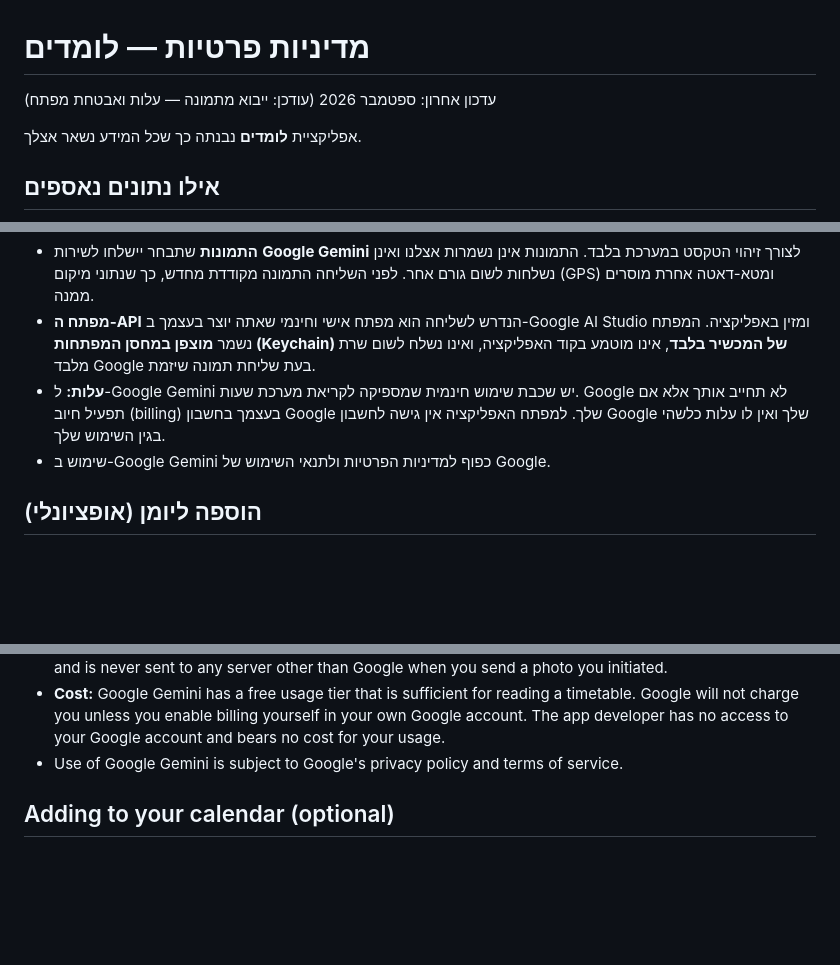
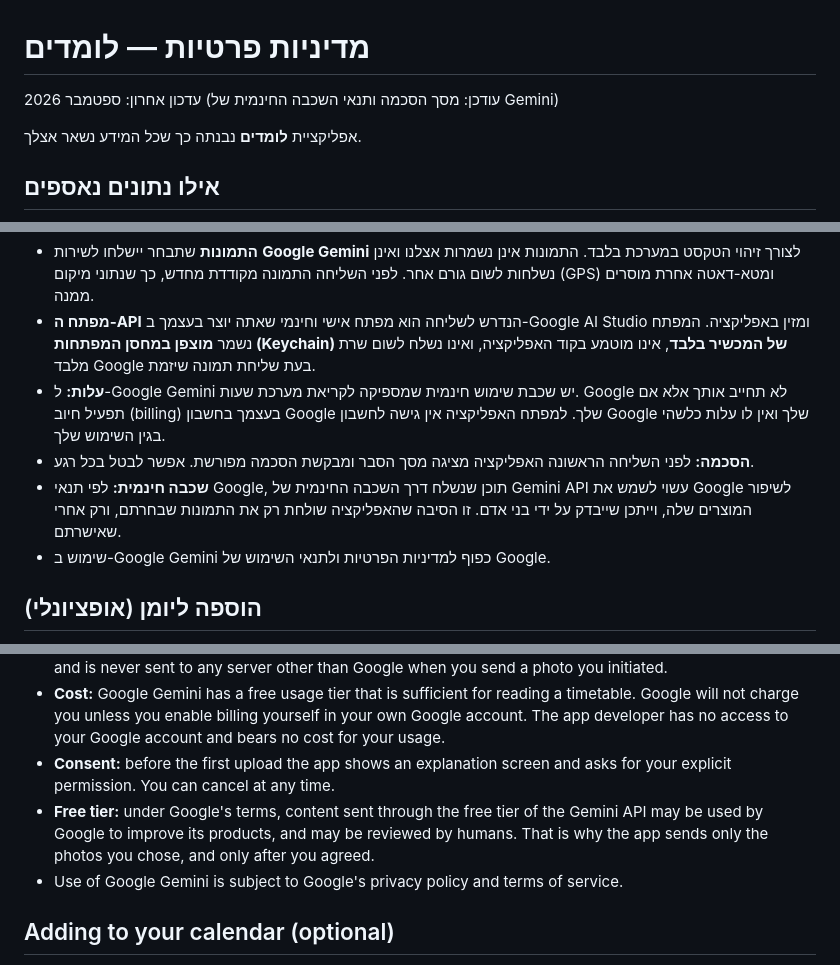
Before and after one commit to sekely/lomdim-support, a Markdown page: PRIVACY.md, 3 parts joined by grey strips. GitHub-like rendering; blank space fills up the shorter version.

Commit message:
פרטיות: מסך הסכמה ותנאי השכבה החינמית של Gemini

```diff
--- a/PRIVACY.md
+++ b/PRIVACY.md
@@ -1,6 +1,6 @@
 # מדיניות פרטיות — לומדים
 
-עדכון אחרון: ספטמבר 2026 (עודכן: ייבוא מתמונה — עלות ואבטחת מפתח)
+עדכון אחרון: ספטמבר 2026 (עודכן: מסך הסכמה ותנאי השכבה החינמית של Gemini)
 
 אפליקציית **לומדים** נבנתה כך שכל המידע נשאר אצלך.
 
@@ -39,6 +39,10 @@
 - **עלות:** ל-Google Gemini יש שכבת שימוש חינמית שמספיקה לקריאת מערכת שעות. Google לא
   תחייב אותך אלא אם תפעיל חיוב (billing) בעצמך בחשבון Google שלך. למפתח האפליקציה אין
   גישה לחשבון Google שלך ואין לו עלות כלשהי בגין השימוש שלך.
+- **הסכמה:** לפני השליחה הראשונה האפליקציה מציגה מסך הסבר ומבקשת הסכמה מפורשת. אפשר לבטל בכל רגע.
+- **שכבה חינמית:** לפי תנאי Google, תוכן שנשלח דרך השכבה החינמית של Gemini API עשוי לשמש
+  את Google לשיפור המוצרים שלה, וייתכן שייבדק על ידי בני אדם. זו הסיבה שהאפליקציה שולחת
+  רק את התמונות שבחרתם, ורק אחרי שאישרתם.
 - שימוש ב-Google Gemini כפוף למדיניות הפרטיות ולתנאי השימוש של Google.
 
 ## הוספה ליומן (אופציונלי)
@@ -113,6 +117,11 @@ If you choose to use the "Import from a photo" feature in the timetable editor:
   timetable. Google will not charge you unless you enable billing yourself in your own
   Google account. The app developer has no access to your Google account and bears no
   cost for your usage.
+- **Consent:** before the first upload the app shows an explanation screen and asks for your
+  explicit permission. You can cancel at any time.
+- **Free tier:** under Google's terms, content sent through the free tier of the Gemini API may
+  be used by Google to improve its products, and may be reviewed by humans. That is why the app
+  sends only the photos you chose, and only after you agreed.
 - Use of Google Gemini is subject to Google's privacy policy and terms of service.
 
 ## Adding to your calendar (optional)
```
Also changed, not shown: other parts of PRIVACY.md (+1 -1 lines).
